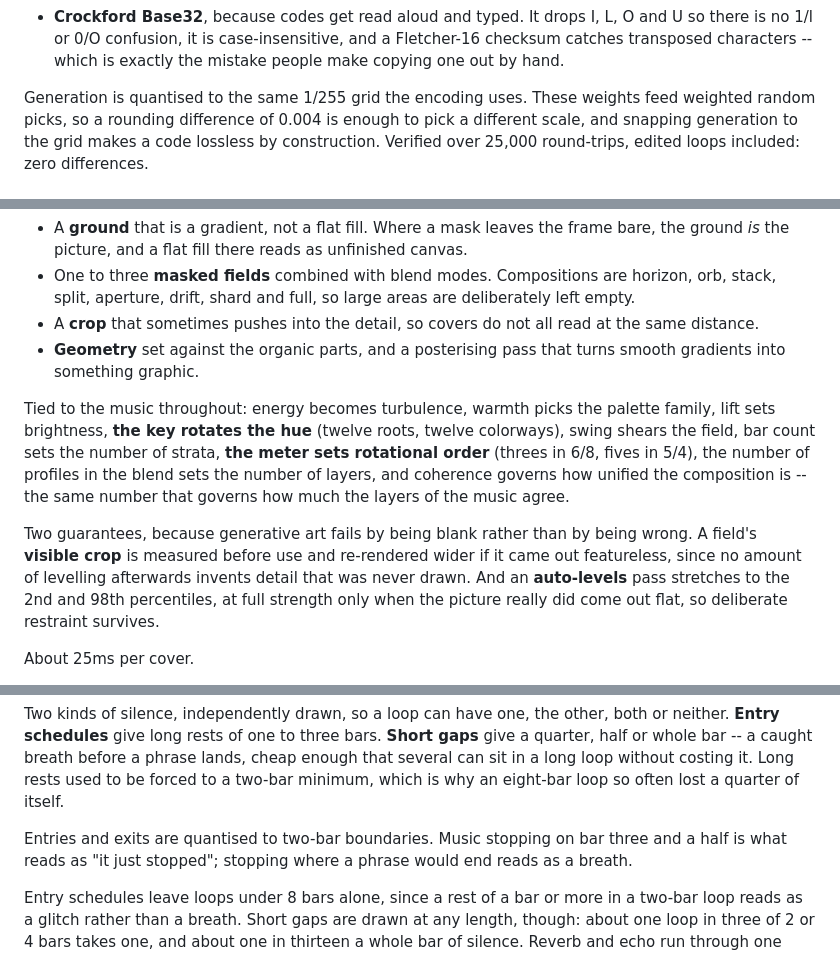
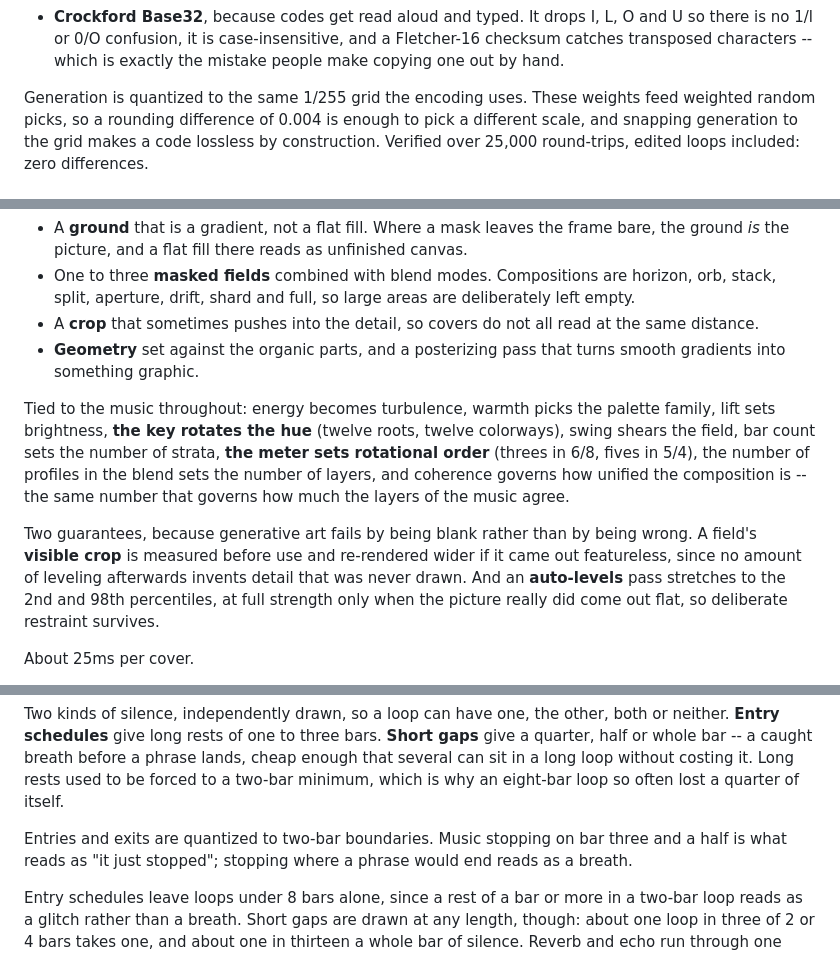
Before and after one commit to Kruu-Mikey/driftloom, a Markdown page: docs/NOTES.md, 3 parts joined by grey strips. GitHub-like rendering.

```diff
--- a/docs/NOTES.md
+++ b/docs/NOTES.md
@@ -626,7 +626,7 @@ Two decisions worth recording:
   and a Fletcher-16 checksum catches transposed characters -- which is
   exactly the mistake people make copying one out by hand.
 
-Generation is quantised to the same 1/255 grid the encoding uses. These
+Generation is quantized to the same 1/255 grid the encoding uses. These
 weights feed weighted random picks, so a rounding difference of 0.004 is
 enough to pick a different scale, and snapping generation to the grid makes
 a code lossless by construction. Verified over 25,000 round-trips, edited
@@ -652,7 +652,7 @@ A cover is now built the way a picture is:
   areas are deliberately left empty.
 - A **crop** that sometimes pushes into the detail, so covers do not all
   read at the same distance.
-- **Geometry** set against the organic parts, and a posterising pass that
+- **Geometry** set against the organic parts, and a posterizing pass that
   turns smooth gradients into something graphic.
 
 Tied to the music throughout: energy becomes turbulence, warmth picks the
@@ -665,7 +665,7 @@ much the layers of the music agree.
 
 Two guarantees, because generative art fails by being blank rather than by
 being wrong. A field's **visible crop** is measured before use and re-rendered
-wider if it came out featureless, since no amount of levelling afterwards
+wider if it came out featureless, since no amount of leveling afterwards
 invents detail that was never drawn. And an **auto-levels** pass stretches to
 the 2nd and 98th percentiles, at full strength only when the picture really
 did come out flat, so deliberate restraint survives.
@@ -1209,7 +1209,7 @@ before a phrase lands, cheap enough that several can sit in a long loop
 without costing it. Long rests used to be forced to a two-bar minimum, which
 is why an eight-bar loop so often lost a quarter of itself.
 
-Entries and exits are quantised to two-bar boundaries. Music stopping on
+Entries and exits are quantized to two-bar boundaries. Music stopping on
 bar three and a half is what reads as "it just stopped"; stopping where a
 phrase would end reads as a breath.
 
```
Also changed, not shown: other parts of docs/NOTES.md (+1 -1 lines), README.md (+1 -1 lines), docs/BRAIN.md (+7 -6 lines).
